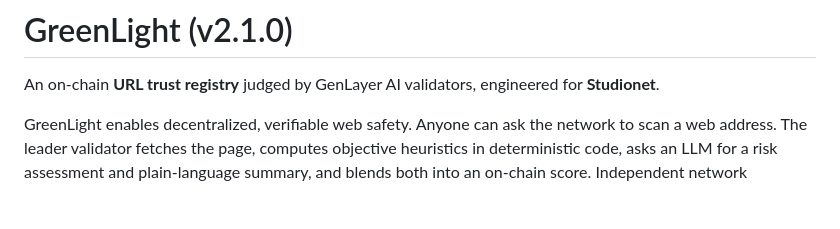
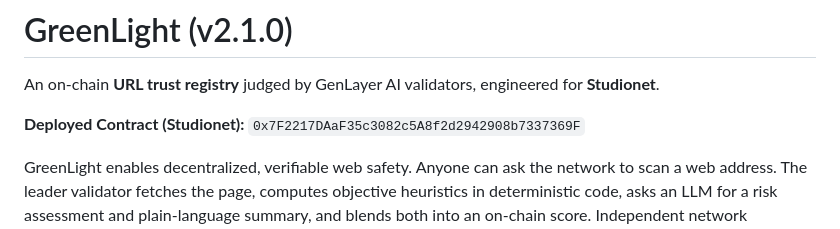
Before and after one commit to reza9133/greenlight, a Markdown page: README.md, the part around the change. Drawn GitHub-style; blank space fills up the shorter version.

```diff
--- a/README.md
+++ b/README.md
@@ -1,6 +1,8 @@
 # GreenLight (v2.1.0)
 
 An on-chain **URL trust registry** judged by GenLayer AI validators, engineered for **Studionet**.
+
+**Deployed Contract (Studionet):** `0x7F2217DAaF35c3082c5A8f2d2942908b7337369F`
 
 GreenLight enables decentralized, verifiable web safety. Anyone can ask the network to scan a web address. The leader validator fetches the page, computes objective heuristics in deterministic code, asks an LLM for a risk assessment and plain-language summary, and blends both into an on-chain score. Independent network validators re-execute the entire pipeline and accept the leader only if their independent scores land within a strict mathematical tolerance (Equivalence Principle).
 
```
